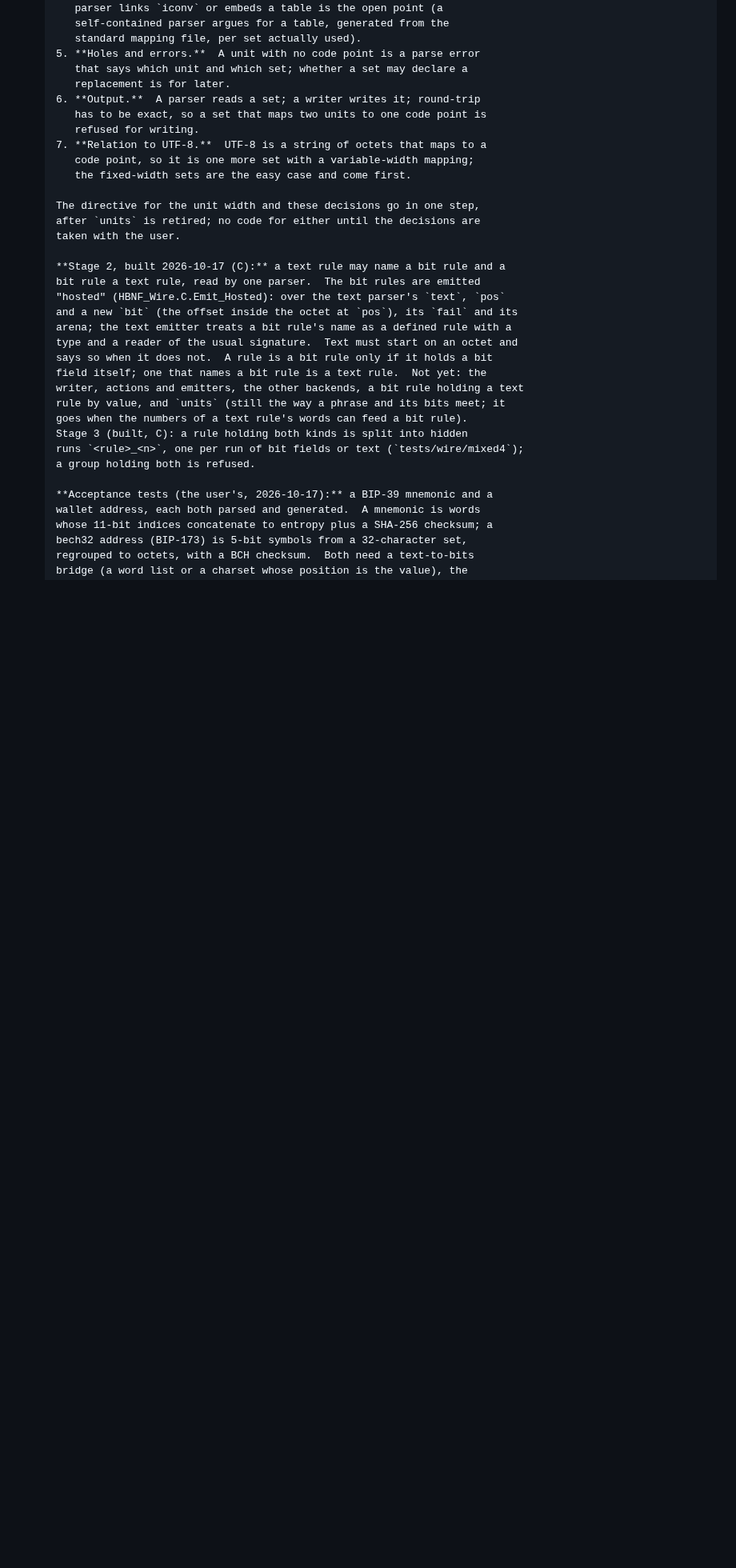
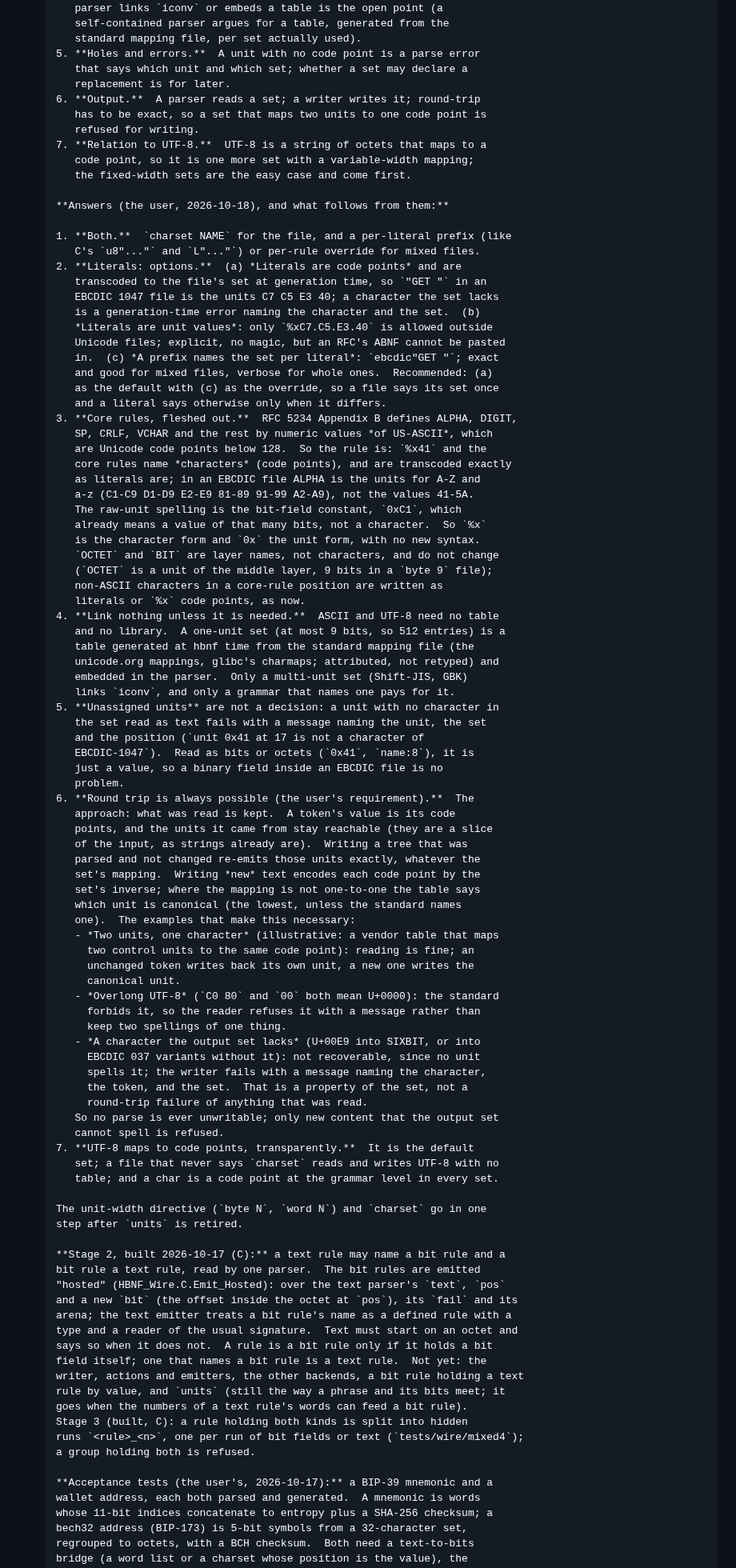
Before and after one commit to moebiusV/hbnf, a Markdown page: RFCPLAN.md, the part around the change. Shown at 80% size. GitHub-like rendering; blank space fills up the shorter version.

Commit message:
Plan: character sets, the answers and what follows

```diff
--- a/RFCPLAN.md
+++ b/RFCPLAN.md
@@ -1232,9 +1232,74 @@ should claim that before 10.
           code point, so it is one more set with a variable-width mapping;
           the fixed-width sets are the easy case and come first.
 
-       The directive for the unit width and these decisions go in one step,
-       after `units` is retired; no code for either until the decisions are
-       taken with the user.
+       **Answers (the user, 2026-10-18), and what follows from them:**
+
+       1. **Both.**  `charset NAME` for the file, and a per-literal prefix (like
+          C's `u8"..."` and `L"..."`) or per-rule override for mixed files.
+       2. **Literals: options.**  (a) *Literals are code points* and are
+          transcoded to the file's set at generation time, so `"GET "` in an
+          EBCDIC 1047 file is the units C7 C5 E3 40; a character the set lacks
+          is a generation-time error naming the character and the set.  (b)
+          *Literals are unit values*: only `%xC7.C5.E3.40` is allowed outside
+          Unicode files; explicit, no magic, but an RFC's ABNF cannot be pasted
+          in.  (c) *A prefix names the set per literal*: `ebcdic"GET "`; exact
+          and good for mixed files, verbose for whole ones.  Recommended: (a)
+          as the default with (c) as the override, so a file says its set once
+          and a literal says otherwise only when it differs.
+       3. **Core rules, fleshed out.**  RFC 5234 Appendix B defines ALPHA, DIGIT,
+          SP, CRLF, VCHAR and the rest by numeric values *of US-ASCII*, which
+          are Unicode code points below 128.  So the rule is: `%x41` and the
+          core rules name *characters* (code points), and are transcoded exactly
+          as literals are; in an EBCDIC file ALPHA is the units for A-Z and
+          a-z (C1-C9 D1-D9 E2-E9 81-89 91-99 A2-A9), not the values 41-5A.
+          The raw-unit spelling is the bit-field constant, `0xC1`, which
+          already means a value of that many bits, not a character.  So `%x`
+          is the character form and `0x` the unit form, with no new syntax.
+          `OCTET` and `BIT` are layer names, not characters, and do not change
+          (`OCTET` is a unit of the middle layer, 9 bits in a `byte 9` file);
+          non-ASCII characters in a core-rule position are written as
+          literals or `%x` code points, as now.
+       4. **Link nothing unless it is needed.**  ASCII and UTF-8 need no table
+          and no library.  A one-unit set (at most 9 bits, so 512 entries) is a
+          table generated at hbnf time from the standard mapping file (the
+          unicode.org mappings, glibc's charmaps; attributed, not retyped) and
+          embedded in the parser.  Only a multi-unit set (Shift-JIS, GBK)
+          links `iconv`, and only a grammar that names one pays for it.
+       5. **Unassigned units** are not a decision: a unit with no character in
+          the set read as text fails with a message naming the unit, the set
+          and the position (`unit 0x41 at 17 is not a character of
+          EBCDIC-1047`).  Read as bits or octets (`0x41`, `name:8`), it is
+          just a value, so a binary field inside an EBCDIC file is no
+          problem.
+       6. **Round trip is always possible (the user's requirement).**  The
+          approach: what was read is kept.  A token's value is its code
+          points, and the units it came from stay reachable (they are a slice
+          of the input, as strings already are).  Writing a tree that was
+          parsed and not changed re-emits those units exactly, whatever the
+          set's mapping.  Writing *new* text encodes each code point by the
+          set's inverse; where the mapping is not one-to-one the table says
+          which unit is canonical (the lowest, unless the standard names
+          one).  The examples that make this necessary:
+          - *Two units, one character* (illustrative: a vendor table that maps
+            two control units to the same code point): reading is fine; an
+            unchanged token writes back its own unit, a new one writes the
+            canonical unit.
+          - *Overlong UTF-8* (`C0 80` and `00` both mean U+0000): the standard
+            forbids it, so the reader refuses it with a message rather than
+            keep two spellings of one thing.
+          - *A character the output set lacks* (U+00E9 into SIXBIT, or into
+            EBCDIC 037 variants without it): not recoverable, since no unit
+            spells it; the writer fails with a message naming the character,
+            the token, and the set.  That is a property of the set, not a
+            round-trip failure of anything that was read.
+          So no parse is ever unwritable; only new content that the output set
+          cannot spell is refused.
+       7. **UTF-8 maps to code points, transparently.**  It is the default
+          set; a file that never says `charset` reads and writes UTF-8 with no
+          table; and a char is a code point at the grammar level in every set.
+
+       The unit-width directive (`byte N`, `word N`) and `charset` go in one
+       step after `units` is retired.
 
        **Stage 2, built 2026-10-17 (C):** a text rule may name a bit rule and a
        bit rule a text rule, read by one parser.  The bit rules are emitted
```
